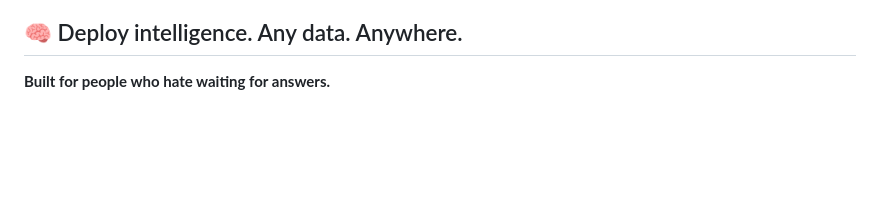
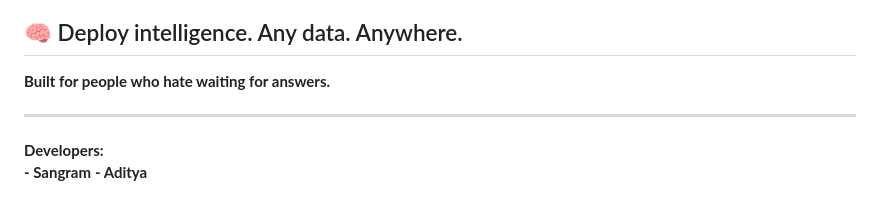
Before and after one commit to sangramghose/Deploytual, a Markdown page: README.md, the part around one of its changes. Drawn GitHub-style; blank space fills up the shorter version.

Commit message:
Update README to remove tests badge and add developers
Removed tests badge and added developer names.

```diff
--- a/README.md
+++ b/README.md
@@ -288,3 +287,9 @@ MIT License © 2026 **Sangram Ghose**
 ## 🧠 Deploy intelligence. Any data. Anywhere.
 
 **Built for people who hate waiting for answers.**
+
+---
+
+**Developers:**
+**- Sangram**
+**- Aditya**
```
Also changed, not shown: other parts of README.md (+0 -1 lines).
